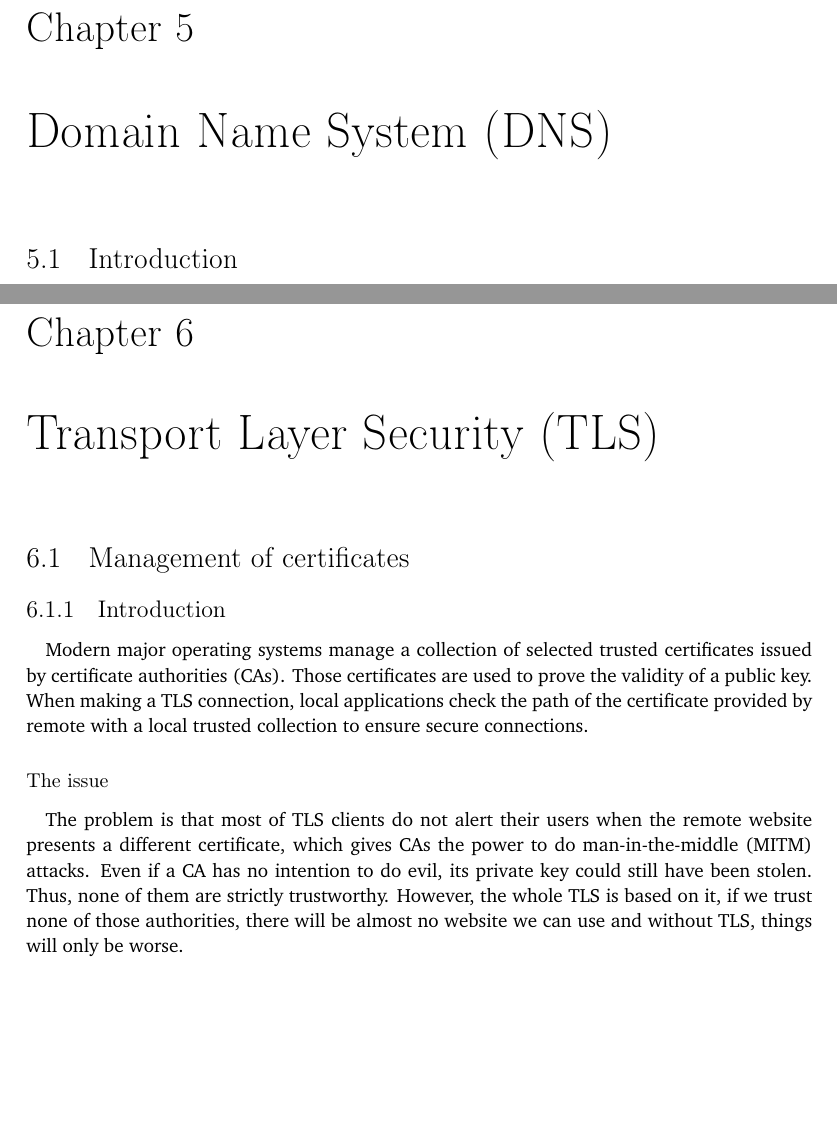
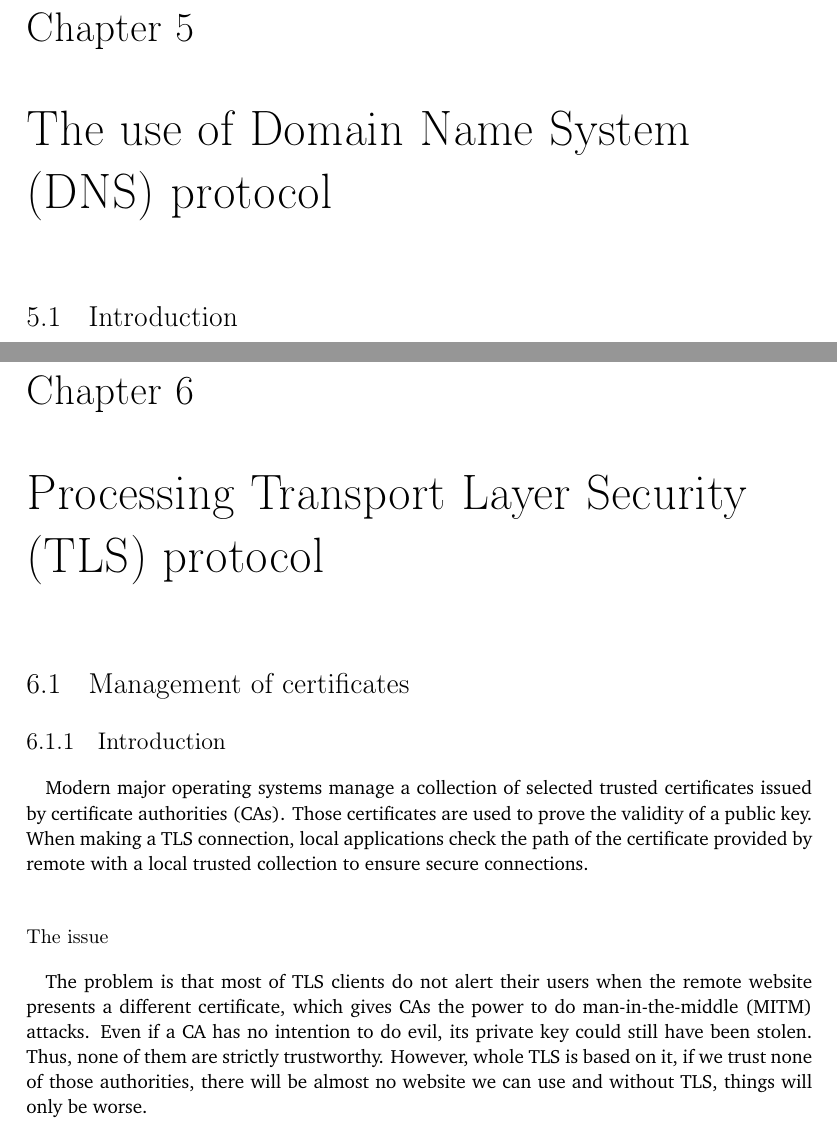
Before and after one commit to YongBinnnnnnnnnnnnnnnnnnnnnnnnnnnnnnnnn/hood, a LaTeX thesis (paper/paper.tex): two parts of pages 29 and 31 of 86, joined at a grey line, cut so that both start at the same text, the shorter picture padded with empty space. Compiled offline with pdfLaTeX.

Commit message:
Update paper.tex

```diff
--- a/paper/paper.tex
+++ b/paper/paper.tex
@@ -250,7 +250,7 @@ Host names of the firewall device are randomly generated during the startup of t
 \paragraph{}
 Dnsmasq is used to assign the IP address of the users of the firewall it also tells the devices behind the firewall to use the firewall as the DNS resolver.
 
-\chapter{Domain Name System (DNS)}\label{cha:dns}
+\chapter{The use of Domain Name System (DNS) protocol}\label{cha:dns}
 
 \section{Introduction}
 DNS is a protocol that translates the human-readable domain names to the IP addresses of the remote server. The default configurations of many operating systems are to make plaintext requests, which could easily be monitored by simply recording the packets and could easily be attacked by methods like DNS spoofing.
@@ -270,7 +270,7 @@ A dnsmasq is started locally to do DNS hijacking to make the firewall proxies sy
 \paragraph{}
 A dnsmasq is started to do DNS hijacking to make the devices behind the firewall use the firewall proxies.
 
-\chapter{Transport Layer Security (TLS)}\label{cha:tls}
+\chapter{Processing Transport Layer Security (TLS) protocol}\label{cha:tls}
 
 \section{Management of certificates}
 
@@ -279,7 +279,7 @@ A dnsmasq is started to do DNS hijacking to make the devices behind the firewall
 Modern major operating systems manage a collection of selected trusted certificates issued by certificate authorities (CAs). Those certificates are used to prove the validity of a public key. When making a TLS connection, local applications check the path of the certificate provided by remote with a local trusted collection to ensure secure connections.
 \subsubsection{The issue}
 \paragraph{}
-The problem is that most of TLS clients do not alert their users when the remote website presents a different certificate, which gives CAs the power to do man-in-the-middle (MITM) attacks. Even if a CA has no intention to do evil, its private key could still have been stolen. Thus, none of them are strictly trustworthy. However, the whole TLS is based on it, if we trust none of those authorities, there will be almost no website we can use and without TLS, things will only be worse.
+The problem is that most of TLS clients do not alert their users when the remote website presents a different certificate, which gives CAs the power to do man-in-the-middle (MITM) attacks. Even if a CA has no intention to do evil, its private key could still have been stolen. Thus, none of them are strictly trustworthy. However, whole TLS is based on it, if we trust none of those authorities, there will be almost no website we can use and without TLS, things will only be worse.
 \subsubsection{Exsting solutions}
 \paragraph{}
 Certificate pinning can prevent MITM attacks from a trusted CA. When the user knows the CA of the remote endpoint is A, if another CA does the MITM attack, the client could know that the certificate received is not the correct one because it is not issued by A. However, configuring certificate pinning to all the endpoints is hard and time-consuming for average users, and without a basic trusted environment, people are unable to know whether the configuration has been done correctly. Even if the configuration is correct, it is still not strange for an endpoint to switch to another CA. Thus, to a firewall, this technique cannot be used as a general solution to the issue.
```
Also changed, not shown: paper/paper.tex (4 more changed lines).
